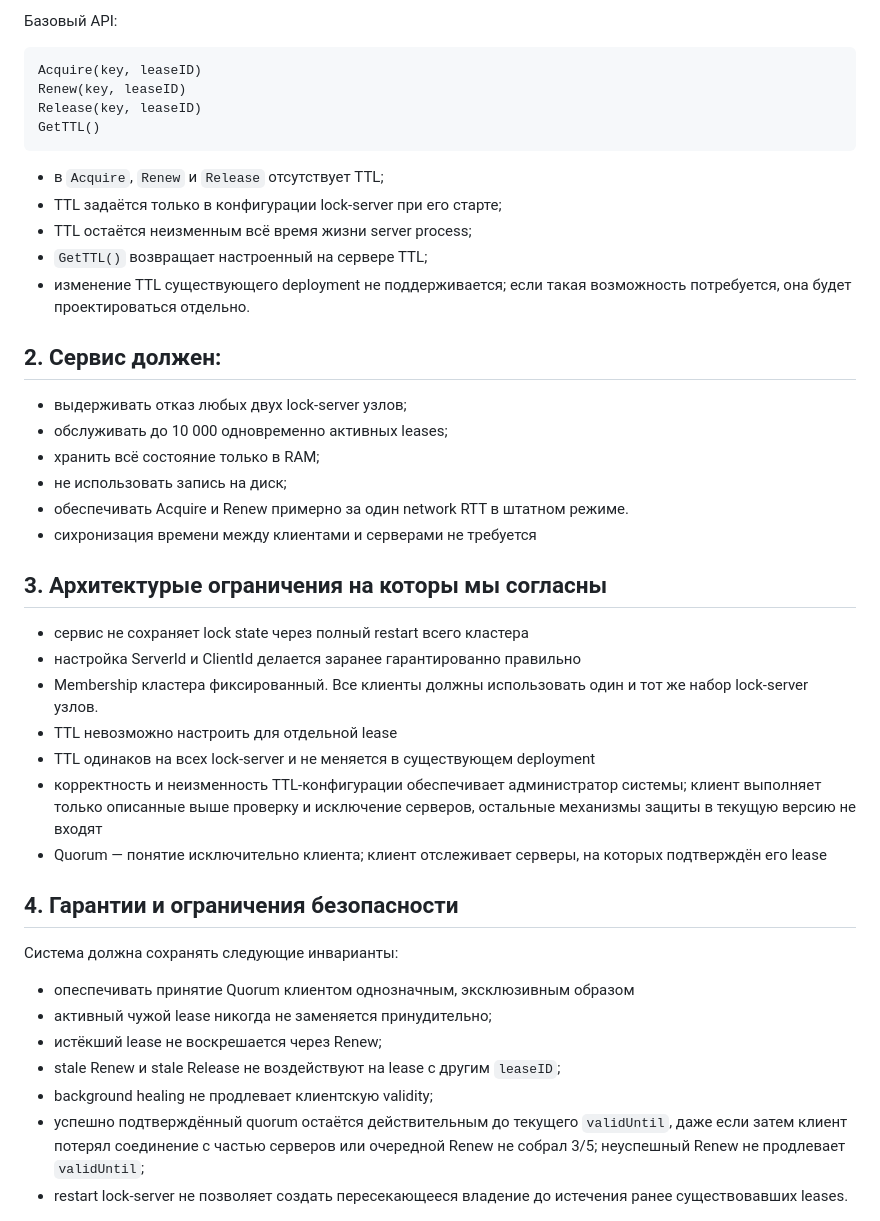
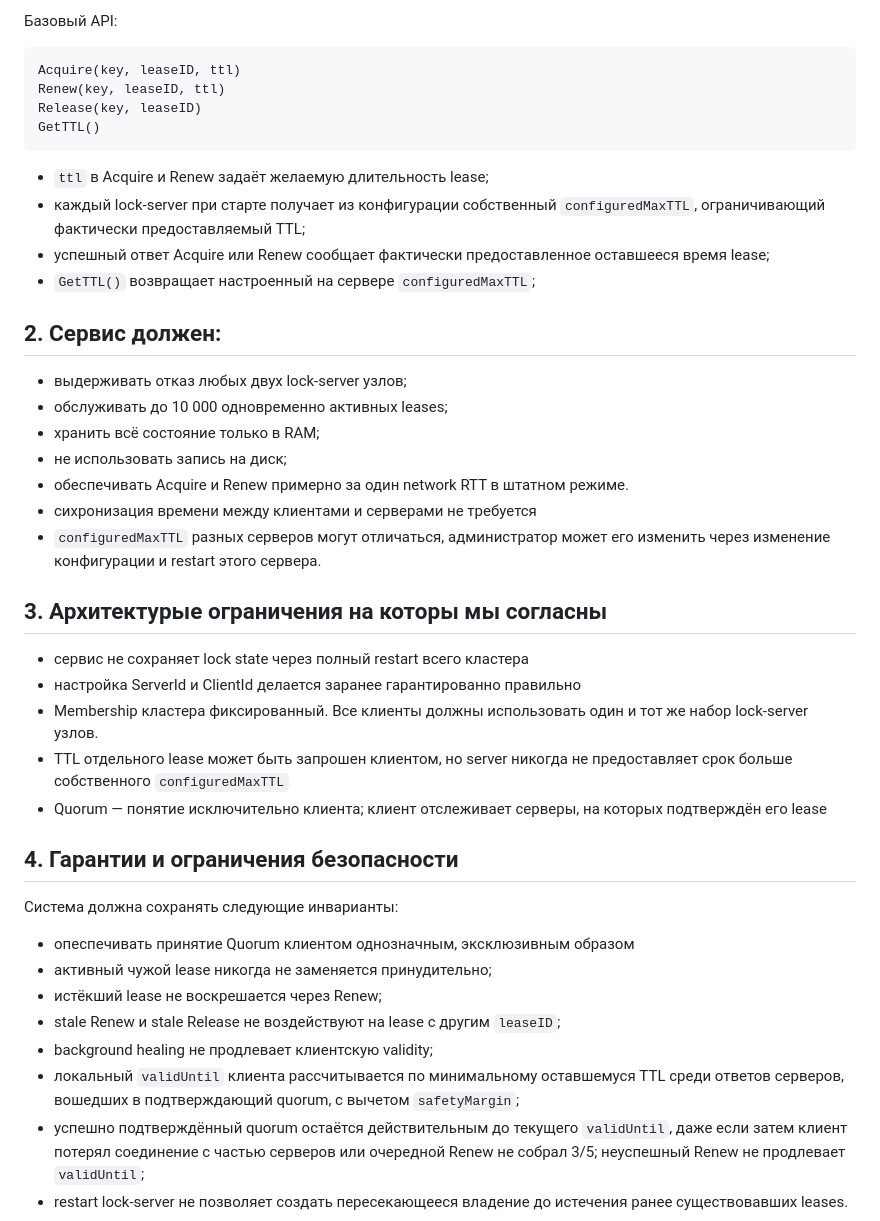
Before and after one commit to udovenkoav1981/RedLease, a Markdown page: Requirements.md, the part around the change. Drawn GitHub-style.

Commit message:
убираем требование одинаковости TTL на сервере

````diff
--- a/Requirements.md
+++ b/Requirements.md
@@ -28,18 +28,18 @@ key -> leaseID
 Базовый API:
 
 ```text
-Acquire(key, leaseID)
-Renew(key, leaseID)
+Acquire(key, leaseID, ttl)
+Renew(key, leaseID, ttl)
 Release(key, leaseID)
 GetTTL()
 ```
 
-- в `Acquire`, `Renew` и `Release` отсутствует TTL;
-- TTL задаётся только в конфигурации lock-server при его старте;
-- TTL остаётся неизменным всё время жизни server process;
-- `GetTTL()` возвращает настроенный на сервере TTL;
-- изменение TTL существующего deployment не поддерживается; если такая
-  возможность потребуется, она будет проектироваться отдельно.
+- `ttl` в Acquire и Renew задаёт желаемую длительность lease;
+- каждый lock-server при старте получает из конфигурации собственный
+  `configuredMaxTTL`, ограничивающий фактически предоставляемый TTL;
+- успешный ответ Acquire или Renew сообщает фактически предоставленное
+  оставшееся время lease;
+- `GetTTL()` возвращает настроенный на сервере `configuredMaxTTL`;
 
 
 ## 2. Сервис должен:
@@ -50,17 +50,15 @@ GetTTL()
 - не использовать запись на диск;
 - обеспечивать Acquire и Renew примерно за один network RTT в штатном режиме.
 - сихронизация времени между клиентами и серверами не требуется
+- `configuredMaxTTL` разных серверов могут отличаться, администратор может его  изменить  через изменение конфигурации и restart этого сервера.
 
 ## 3. Архитектурые ограничения на которы мы согласны
 
 - cервис не сохраняет lock state через полный restart всего кластера
 - настройка ServerId и ClientId делается заранее гарантированно правильно
 - Membership кластера фиксированный. Все клиенты должны использовать один и тот же набор  lock-server узлов.
-- TTL невозможно настроить для отдельной lease
-- TTL одинаков на всех lock-server и не меняется в существующем deployment
-- корректность и неизменность TTL-конфигурации обеспечивает администратор
-  системы; клиент выполняет только описанные выше проверку и исключение
-  серверов, остальные механизмы защиты в текущую версию не входят
+- TTL отдельного lease может быть запрошен клиентом, но server никогда не
+  предоставляет срок больше собственного `configuredMaxTTL`
 - Quorum — понятие исключительно клиента; клиент отслеживает серверы, на которых
   подтверждён его lease
 
@@ -74,6 +72,9 @@ GetTTL()
 - истёкший lease не воскрешается через Renew;
 - stale Renew и stale Release не воздействуют на lease с другим `leaseID`;
 - background healing не продлевает клиентскую validity;
+- локальный `validUntil` клиента рассчитывается по минимальному оставшемуся TTL
+  среди ответов серверов, вошедших в подтверждающий quorum, с вычетом
+  `safetyMargin`;
 - успешно подтверждённый quorum остаётся действительным до текущего
   `validUntil`, даже если затем клиент потерял соединение с частью серверов или
   очередной Renew не собрал 3/5; неуспешный Renew не продлевает `validUntil`;
````
Also changed, not shown: TODO.md (deleted, +0 -16 lines).
